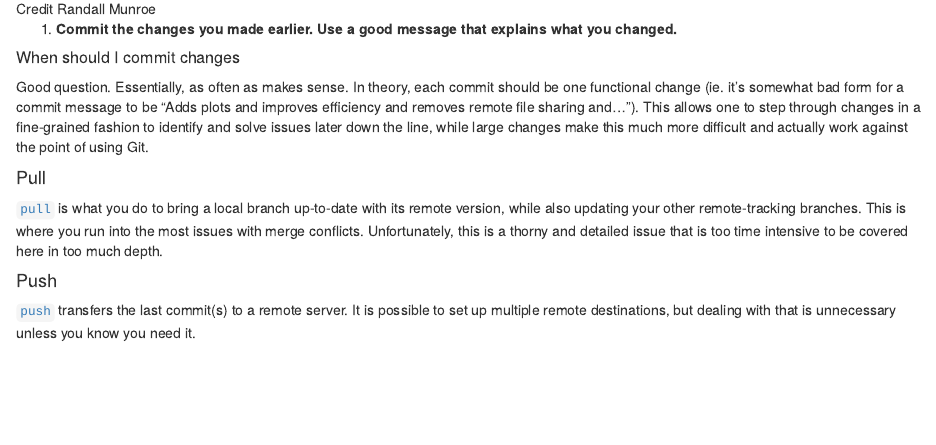
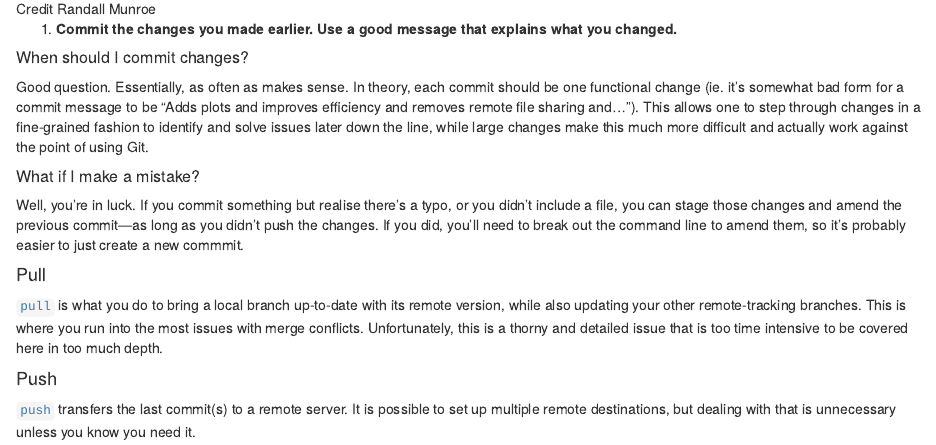
Before and after one commit to mikejt33/GitHub-Lab, an R Markdown document (GitHub-Lab.Rmd): the page in a window 1100 px wide, from 4030 px down. Rendered offline with R 4.5, knitr and Pandoc, with nearby package versions.

Commit message:
Mentions amending commits.

```diff
--- a/GitHub-Lab.Rmd
+++ b/GitHub-Lab.Rmd
@@ -124,9 +124,13 @@ for commit messages allows git/GitHub to show the shorter message attached to ea
 
 1. __Commit the changes you made earlier. Use a good message that explains what you changed.__
 
-##### When should I commit changes {-}
+##### When should I commit changes? {-}
 
 Good question. Essentially, as often as makes sense. In theory, each commit should be one functional change (ie. it's somewhat bad form for a commit message to be "Adds plots and improves efficiency and removes remote file sharing and..."). This allows one to step through changes in a fine-grained fashion to identify and solve issues later down the line, while large changes make this much more difficult and actually work against the point of using Git.
+
+##### What if I make a mistake? {-}
+
+Well, you're in luck. If you commit something but realise there's a typo, or you didn't include a file, you can stage those changes and amend the previous commit---as long as you didn't push the changes. If you did, you'll need to break out the command line to amend them, so it's probably easier to just create a new commmit.
 
 #### Pull {-}
 
```
